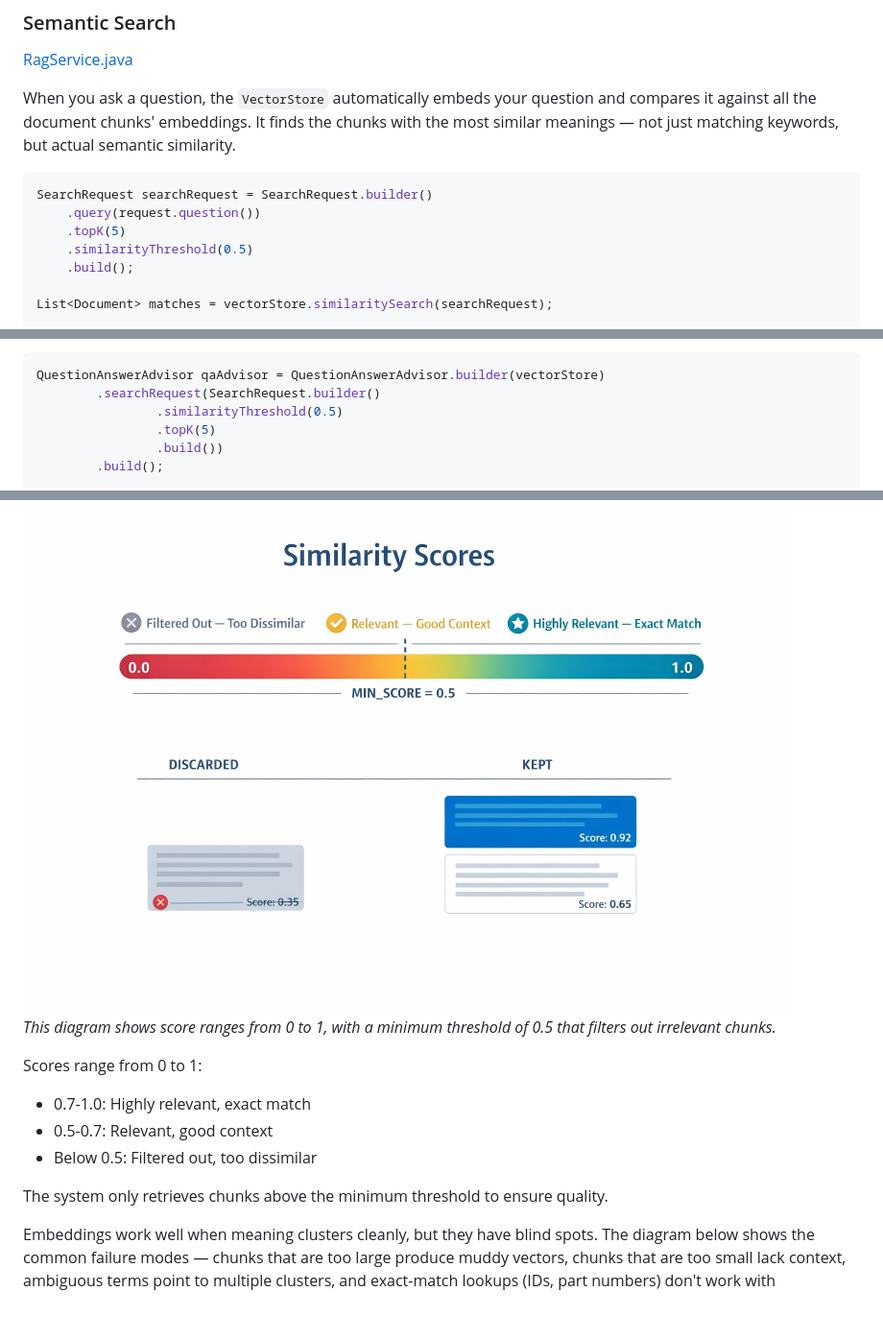
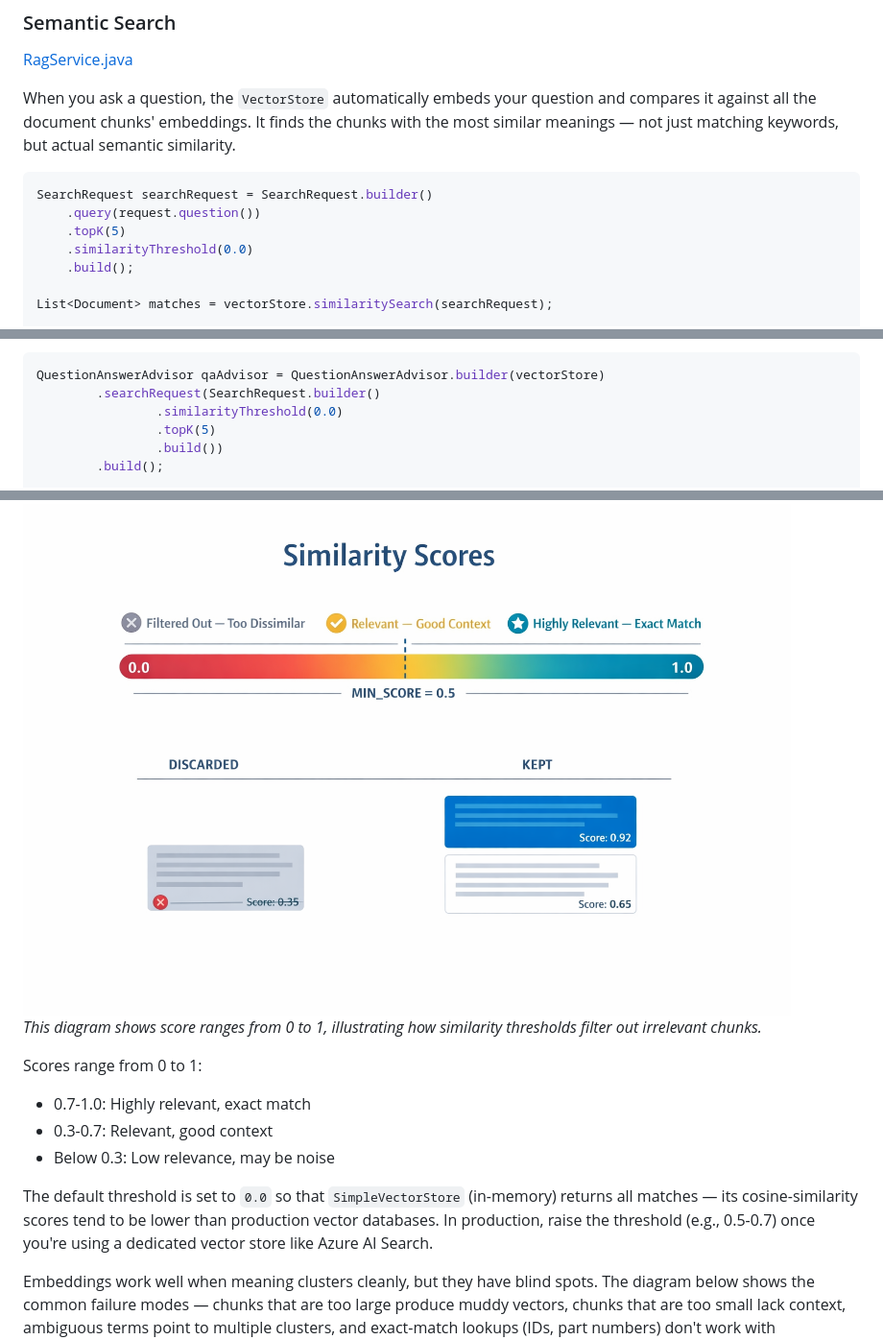
Before and after one commit to roryp/Spring-AI-for-Beginners, a Markdown page: 03-rag/README.md, 3 parts joined by grey strips. Shown at 96% size. Drawn GitHub-style; blank space fills up the shorter version.

Commit message:
fix: adjust similarity threshold to 0.0 for improved document retrieval in RAG module

````diff
--- a/03-rag/README.md
+++ b/03-rag/README.md
@@ -164,7 +164,7 @@ When you ask a question, the `VectorStore` automatically embeds your question an
 SearchRequest searchRequest = SearchRequest.builder()
     .query(request.question())
     .topK(5)
-    .similarityThreshold(0.5)
+    .similarityThreshold(0.0)
     .build();
 
 List<Document> matches = vectorStore.similaritySearch(searchRequest);
@@ -395,7 +395,7 @@ public ChatClient chatClient(OpenAiSdkChatModel chatModel) {
 ```java
 QuestionAnswerAdvisor qaAdvisor = QuestionAnswerAdvisor.builder(vectorStore)
         .searchRequest(SearchRequest.builder()
-                .similarityThreshold(0.5)
+                .similarityThreshold(0.0)
                 .topK(5)
                 .build())
         .build();
@@ -431,14 +431,14 @@ Every retrieved chunk comes with a similarity score between 0 and 1 that indicat
 
 <img src="images/similarity-scores.png" alt="Similarity Scores" width="800"/>
 
-*This diagram shows score ranges from 0 to 1, with a minimum threshold of 0.5 that filters out irrelevant chunks.*
+*This diagram shows score ranges from 0 to 1, illustrating how similarity thresholds filter out irrelevant chunks.*
 
 Scores range from 0 to 1:
 - 0.7-1.0: Highly relevant, exact match
-- 0.5-0.7: Relevant, good context
-- Below 0.5: Filtered out, too dissimilar
+- 0.3-0.7: Relevant, good context
+- Below 0.3: Low relevance, may be noise
 
-The system only retrieves chunks above the minimum threshold to ensure quality.
+The default threshold is set to `0.0` so that `SimpleVectorStore` (in-memory) returns all matches — its cosine-similarity scores tend to be lower than production vector databases. In production, raise the threshold (e.g., 0.5-0.7) once you're using a dedicated vector store like Azure AI Search.
 
 Embeddings work well when meaning clusters cleanly, but they have blind spots. The diagram below shows the common failure modes — chunks that are too large produce muddy vectors, chunks that are too small lack context, ambiguous terms point to multiple clusters, and exact-match lookups (IDs, part numbers) don't work with embeddings at all:
 
````
Also changed, not shown: other parts of 03-rag/README.md (+1 -1 lines).
